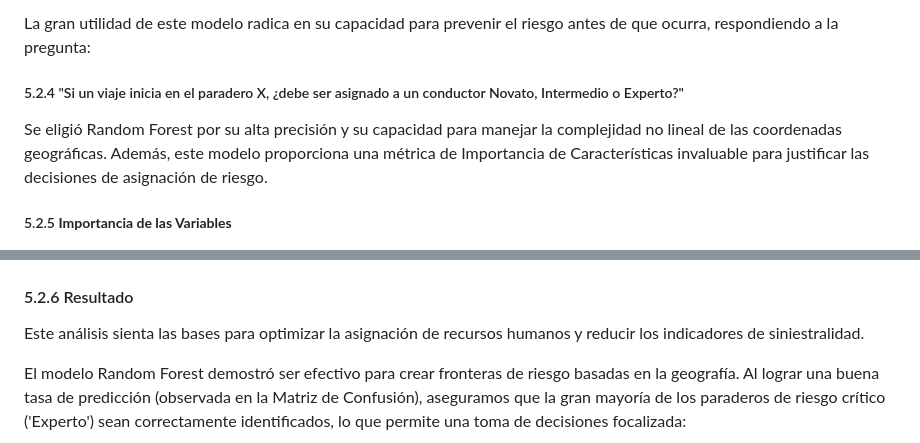
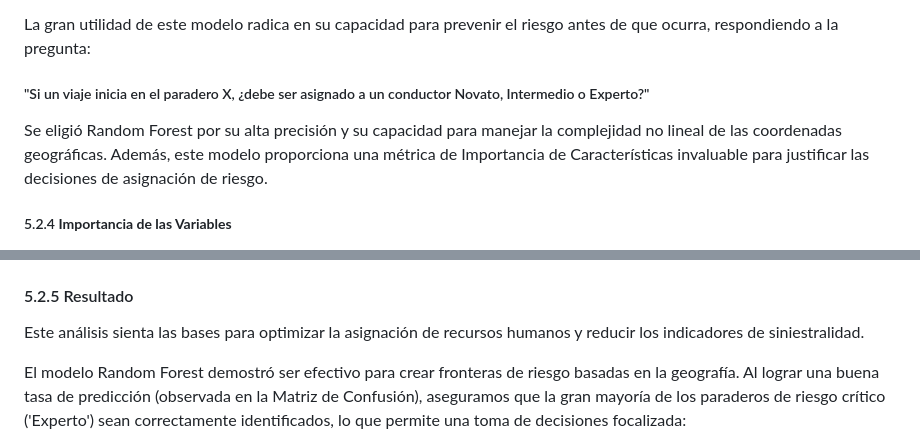
Before and after one commit to Cheng-0201/Proyecto-de-Ciencia-de-Dato, a Markdown page: docs/index_source.md, 2 parts joined by grey strips. Drawn GitHub-style.

Commit message:
Renumber sections in index_source.md
Renumbered sections for better organization and clarity.

```diff
--- a/docs/index_source.md
+++ b/docs/index_source.md
@@ -158,12 +158,12 @@ Se creó una variable categórica de tres niveles (Novato, Intermedio, Experto)
 
 La gran utilidad de este modelo radica en su capacidad para prevenir el riesgo antes de que ocurra, respondiendo a la pregunta:
 
-##### 5.2.4 "Si un viaje inicia en el paradero X, ¿debe ser asignado a un conductor Novato, Intermedio o Experto?"
+##### "Si un viaje inicia en el paradero X, ¿debe ser asignado a un conductor Novato, Intermedio o Experto?"
 
 Se eligió Random Forest por su alta precisión y su capacidad para manejar la complejidad no lineal de las coordenadas geográficas. Además, este modelo proporciona una métrica de Importancia de Características invaluable para justificar las decisiones de asignación de riesgo.
 
 
-##### 5.2.5 **Importancia de las Variables**
+##### 5.2.4 **Importancia de las Variables**
 
 <img alt="variables_modelo" src="./img/choques/variables_modelo.png" width="50%"/>
 
@@ -179,7 +179,7 @@ El modelo reveló claramente qué factores son los impulsores del riesgo. Los re
 
 
 
-#### 5.2.6 Resultado
+#### 5.2.5 Resultado
 
 Este análisis sienta las bases para optimizar la asignación de recursos humanos y reducir los indicadores de siniestralidad.
 
```
